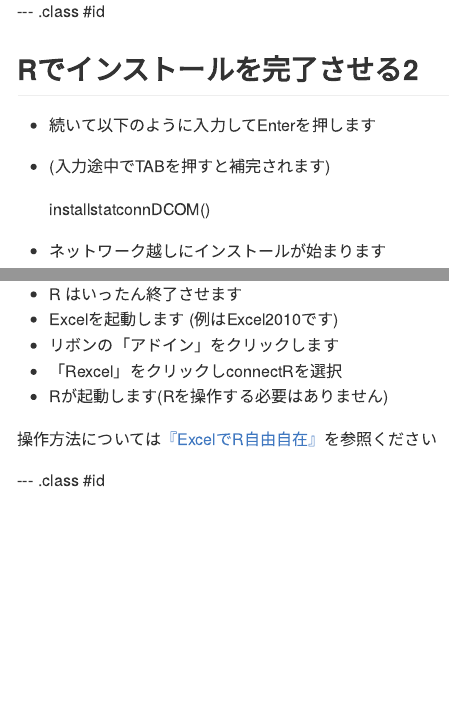
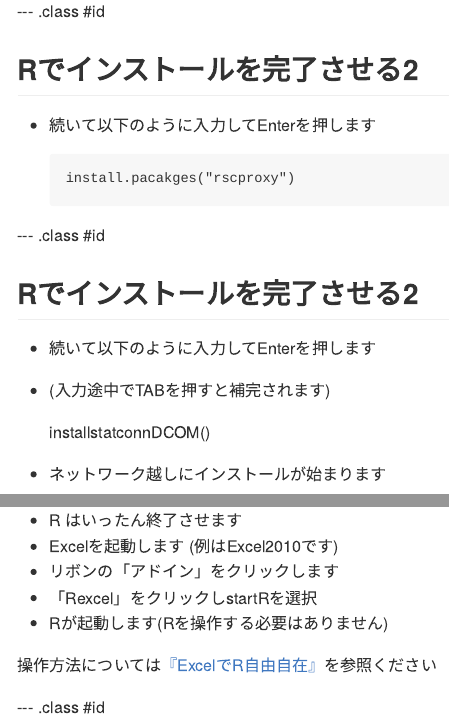
Before and after one commit to ishida-m/installRExcel, an R Markdown document (index.Rmd): the page in a window 1100 px wide, from 5400 px down, and a second part further down, joined at a grey line. The pictures show the output file index.md that the author committed with the source, drawn offline in the style of GitHub.

Commit message:
publishing deck

```diff
--- a/index.Rmd
+++ b/index.Rmd
@@ -110,7 +110,13 @@ mode        : selfcontained # {standalone, draft}
 
      library (rcom)
 
+--- .class #id
 
+## Rでインストールを完了させる2
+
+* 続いて以下のように入力してEnterを押します
+
+      install.pacakges("rscproxy")
 
 --- .class #id
 
@@ -139,7 +155,7 @@ mode        : selfcontained # {standalone, draft}
 * R はいったん終了させます
 * Excelを起動します (例はExcel2010です)
 * リボンの「アドイン」をクリックします
-* 「Rexcel」をクリックしconnectRを選択
+* 「Rexcel」をクリックしstartRを選択
 * Rが起動します(Rを操作する必要はありません)
 
 
```
Also changed, not shown: img/install14.png (added), img2/Rcmdr.png (added), img2/RcmdrPluginHH.png (added), img2/putDataFrame.png (added), index.html, index.md, index.Rmd (10 more changed lines).
